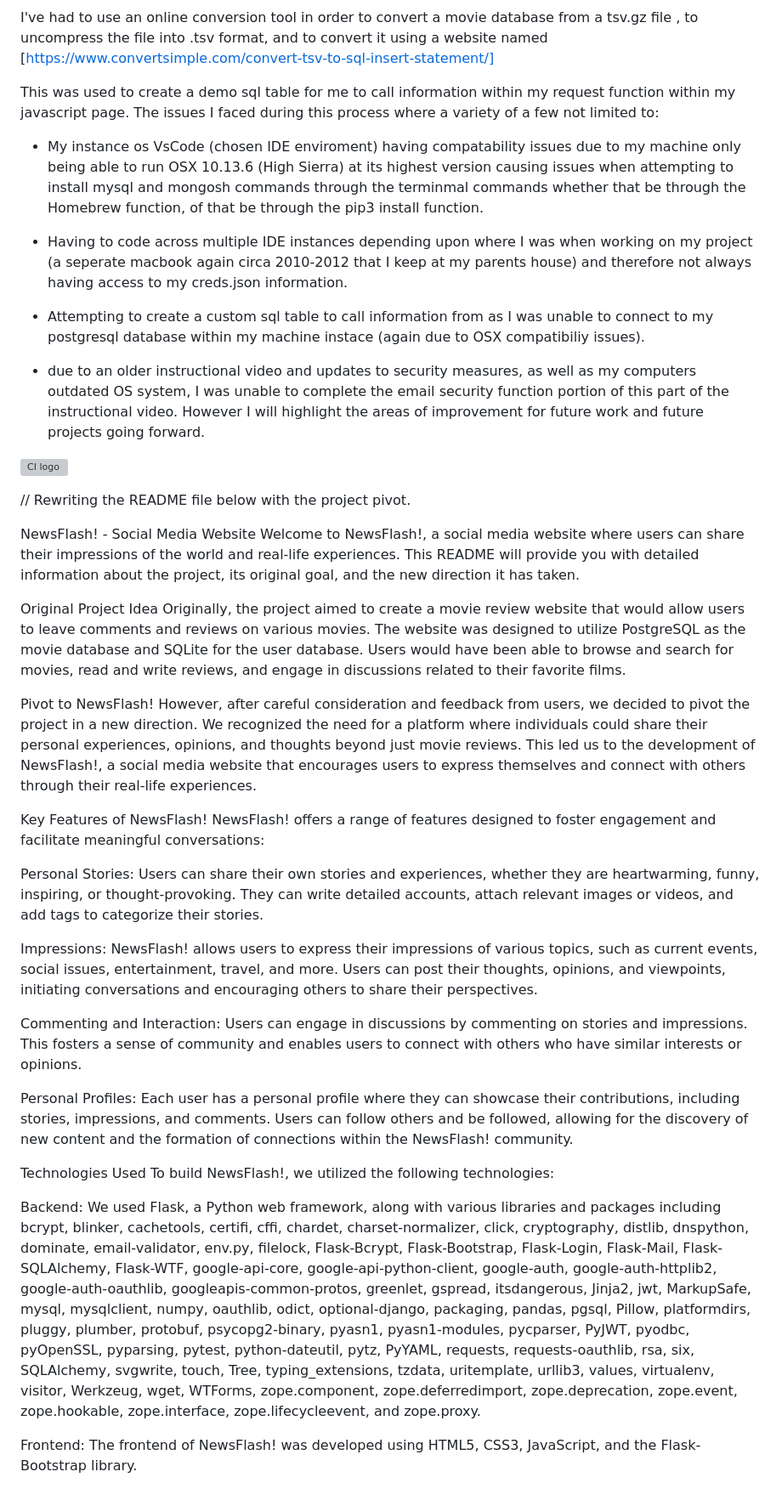
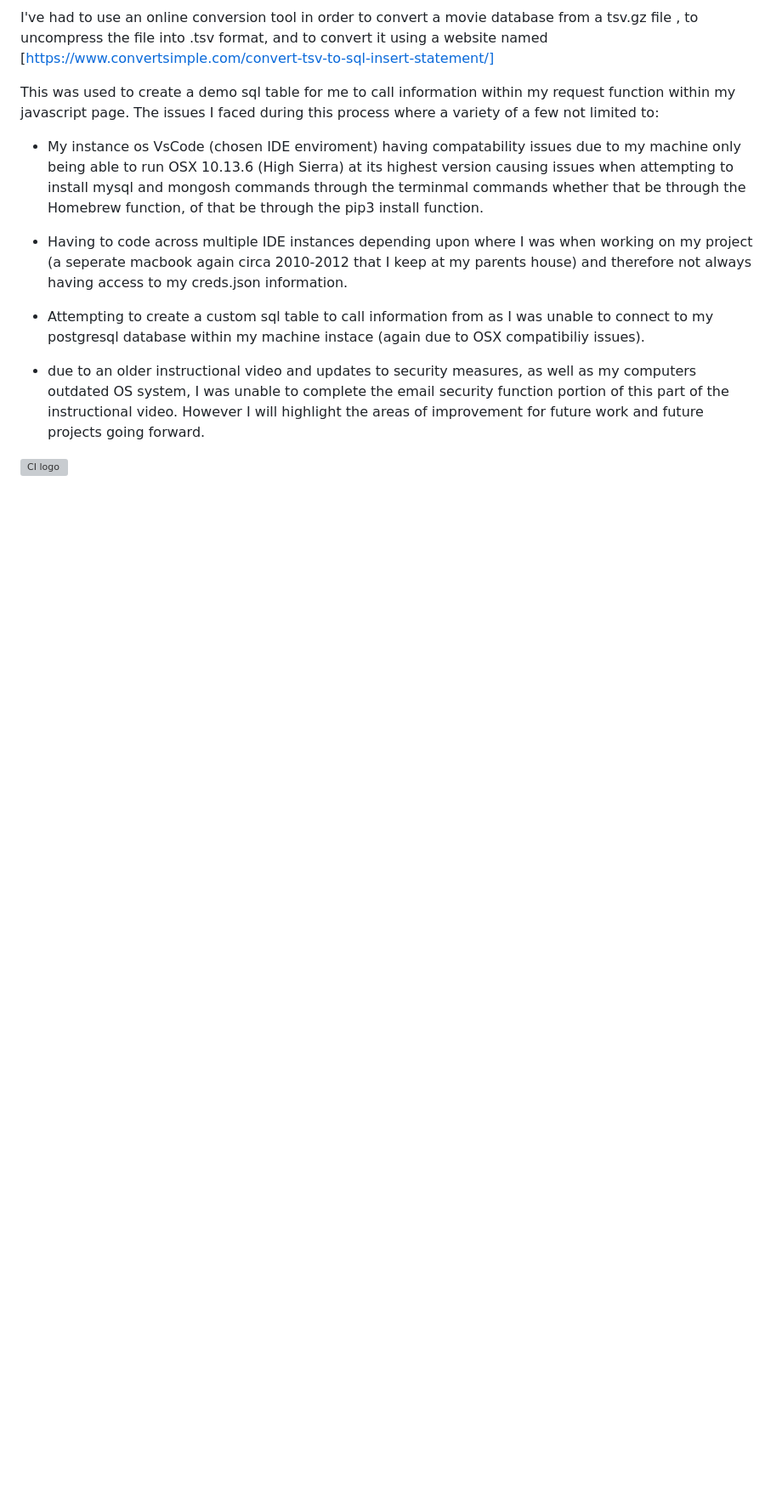
Before and after one commit to T-KibCode/MilestoneProject-3, a Markdown page: README.md, the part around the change printed below. Shown: that part at 85% size. Drawn GitHub-style; folded sections open; blank space fills up the shorter version; grey boxes are pictures that could not be loaded.

```diff
--- a/README.md
+++ b/README.md
@@ -73,33 +96,3 @@ The issues I faced during this process where a variety of a few not limited to:
 - due to an older instructional video and updates to security measures, as well as my computers outdated OS system, I was unable to complete the email security function portion of this part of the instructional video. However I will highlight the areas of improvement for future work and future projects going forward.
 
 ![CI logo](https://codeinstitute.s3.amazonaws.com/fullstack/ci_logo_small.png)
-
-
-// Rewriting the README file below with the project pivot.
-
-NewsFlash! - Social Media Website
-Welcome to NewsFlash!, a social media website where users can share their impressions of the world and real-life experiences. This README will provide you with detailed information about the project, its original goal, and the new direction it has taken.
-
-Original Project Idea
-Originally, the project aimed to create a movie review website that would allow users to leave comments and reviews on various movies. The website was designed to utilize PostgreSQL as the movie database and SQLite for the user database. Users would have been able to browse and search for movies, read and write reviews, and engage in discussions related to their favorite films.
-
-Pivot to NewsFlash!
-However, after careful consideration and feedback from users, we decided to pivot the project in a new direction. We recognized the need for a platform where individuals could share their personal experiences, opinions, and thoughts beyond just movie reviews. This led us to the development of NewsFlash!, a social media website that encourages users to express themselves and connect with others through their real-life experiences.
-
-Key Features of NewsFlash!
-NewsFlash! offers a range of features designed to foster engagement and facilitate meaningful conversations:
-
-Personal Stories: Users can share their own stories and experiences, whether they are heartwarming, funny, inspiring, or thought-provoking. They can write detailed accounts, attach relevant images or videos, and add tags to categorize their stories.
-
-Impressions: NewsFlash! allows users to express their impressions of various topics, such as current events, social issues, entertainment, travel, and more. Users can post their thoughts, opinions, and viewpoints, initiating conversations and encouraging others to share their perspectives.
-
-Commenting and Interaction: Users can engage in discussions by commenting on stories and impressions. This fosters a sense of community and enables users to connect with others who have similar interests or opinions.
-
-Personal Profiles: Each user has a personal profile where they can showcase their contributions, including stories, impressions, and comments. Users can follow others and be followed, allowing for the discovery of new content and the formation of connections within the NewsFlash! community.
-
-Technologies Used
-To build NewsFlash!, we utilized the following technologies:
-
-Backend: We used Flask, a Python web framework, along with various libraries and packages including bcrypt, blinker, cachetools, certifi, cffi, chardet, charset-normalizer, click, cryptography, distlib, dnspython, dominate, email-validator, env.py, filelock, Flask-Bcrypt, Flask-Bootstrap, Flask-Login, Flask-Mail, Flask-SQLAlchemy, Flask-WTF, google-api-core, google-api-python-client, google-auth, google-auth-httplib2, google-auth-oauthlib, googleapis-common-protos, greenlet, gspread, itsdangerous, Jinja2, jwt, MarkupSafe, mysql, mysqlclient, numpy, oauthlib, odict, optional-django, packaging, pandas, pgsql, Pillow, platformdirs, pluggy, plumber, protobuf, psycopg2-binary, pyasn1, pyasn1-modules, pycparser, PyJWT, pyodbc, pyOpenSSL, pyparsing, pytest, python-dateutil, pytz, PyYAML, requests, requests-oauthlib, rsa, six, SQLAlchemy, svgwrite, touch, Tree, typing_extensions, tzdata, uritemplate, urllib3, values, virtualenv, visitor, Werkzeug, wget, WTForms, zope.component, zope.deferredimport, zope.deprecation, zope.event, zope.hookable, zope.interface, zope.lifecycleevent, and zope.proxy.
-
-Frontend: The frontend of NewsFlash! was developed using HTML5, CSS3, JavaScript, and the Flask-Bootstrap library.
```
Also changed, not shown: other parts of README.md (+38 -15 lines).
